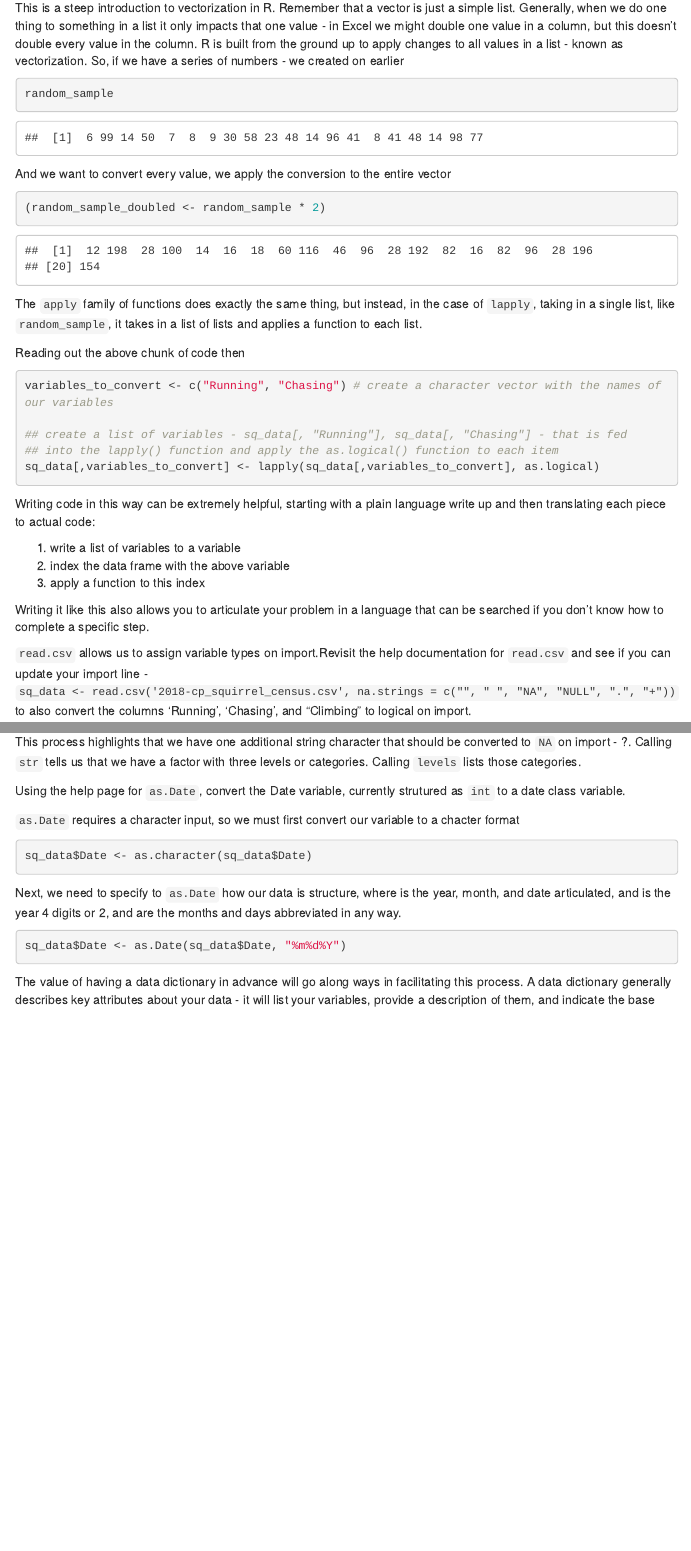
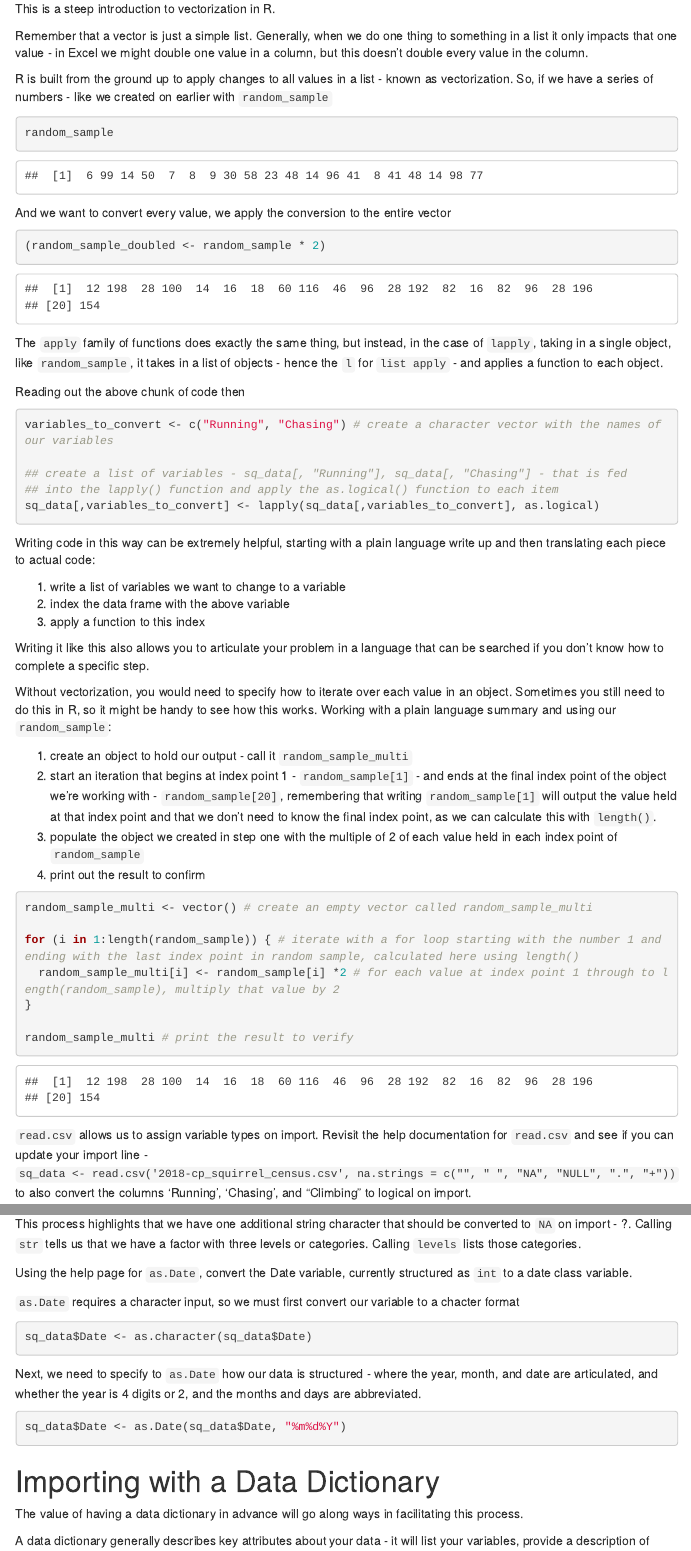
Before and after one commit to csc-ubc-okanagan/R-for-beginners, an R Markdown document (r-for-beginners.Rmd): the page in a window 1100 px wide, from 10300 px down before the commit and from 10350 px down after it, so that both start at the same text, and a second part further down, joined at a grey line. Rendered offline with R 4.5, knitr and Pandoc, with nearby package versions; code that draws random numbers runs with fixed seeds of ours; menus at the side of the page are left out.

Commit message:
added content

````diff
--- a/r-for-beginners.Rmd
+++ b/r-for-beginners.Rmd
@@ -8,7 +8,7 @@ date: "2022-11-07"
 knit: (function(input, ...) {
     rmarkdown::render(
       input,
-      output_dir = "../docs",
+      output_dir = "docs",
       output_file = "index.html"
     )
   })
@@ -343,7 +343,11 @@ sq_data[,variables_to_convert] <- lapply(sq_data[,variables_to_convert], as.logi
 str(sq_data$Chasing)
 ```
 
-This is a steep introduction to vectorization in R.  Remember that a vector is just a simple list. Generally, when we do one thing to something in a list it only impacts that one value - in Excel we might double one value in a column, but this doesn't double every value in the column. R is built from the ground up to apply changes to all values in a list - known as vectorization. So, if we have a series of numbers - we created on earlier
+This is a steep introduction to vectorization in R.
+
+Remember that a vector is just a simple list. Generally, when we do one thing to something in a list it only impacts that one value - in Excel we might double one value in a column, but this doesn't double every value in the column.
+
+R is built from the ground up to apply changes to all values in a list - known as vectorization. So, if we have a series of numbers - like we created on earlier with `random_sample`
 
 ```{r}
 random_sample
@@ -355,7 +359,7 @@ And we want to convert every value, we apply the conversion to the entire vector
 (random_sample_doubled <- random_sample * 2)
 ```
 
-The `apply` family of functions does exactly the same thing, but instead, in the case of `lapply`, taking in a single list, like `random_sample`, it takes in a list of lists and applies a function to each list.
+The `apply` family of functions does exactly the same thing, but instead, in the case of `lapply`, taking in a single object, like `random_sample`, it takes in a list of objects - hence the `l` for `list apply` -  and applies a function to each object.
 
 Reading out the above chunk of code then
 
@@ -369,14 +373,33 @@ sq_data[,variables_to_convert] <- lapply(sq_data[,variables_to_convert], as.logi
 
 Writing code in this way can be extremely helpful, starting with a plain language write up and then translating each piece to actual code:
 
-1. write a list of variables to a variable
+1. write a list of variables we want to change to a variable
 2. index the data frame with the above variable
 3. apply a function to this index
 
 Writing it like this also allows you to articulate your problem in a language that can be searched if you don't know how to complete a specific step.
 
+<div class = "note">
+Without vectorization, you would need to specify how to iterate over each value in an object. Sometimes you still need to do this in R, so it might be handy to see how this works. Working with a plain language summary and using our `random_sample`:
+
+1. create an object to hold our output - call it `random_sample_multi`
+2. start an iteration that begins at index point 1 - `random_sample[1]` - and ends at the final index point of the object we're working with - `random_sample[20]`, remembering that writing `random_sample[1]` will output the value held at that index point and that we don't need to know the final index point, as we can calculate this with `length()`.
+3. populate the object we created in step one with the multiple of 2 of each value held in each index point of `random_sample`
+4. print out the result to confirm
+
+```{r}
+random_sample_multi <- vector() # create an empty vector called random_sample_multi
+
+for (i in 1:length(random_sample)) { # iterate with a for loop starting with the number 1 and ending with the last index point in random sample, calculated here using length()
+  random_sample_multi[i] <- random_sample[i] *2 # for each value at index point 1 through to length(random_sample), multiply that value by 2
+}
+
+random_sample_multi # print the result to verify
+```
+</div>
+
 <div class = 'exercise'>
-`read.csv` allows us to assign variable types on import.Revisit the help documentation for `read.csv` and see if you can update your import line - `sq_data <- read.csv('2018-cp_squirrel_census.csv', na.strings = c("", " ", "NA", "NULL", ".", "+"))` to also convert the columns 'Running', 'Chasing', and "Climbing" to logical on import.
+`read.csv` allows us to assign variable types on import. Revisit the help documentation for `read.csv` and see if you can update your import line - `sq_data <- read.csv('2018-cp_squirrel_census.csv', na.strings = c("", " ", "NA", "NULL", ".", "+"))` to also convert the columns 'Running', 'Chasing', and "Climbing" to logical on import.
 </div>
 
 <div class = 'solution'>
@@ -403,7 +426,7 @@ levels(sq_data$Age)
 This process highlights that we have one additional string character that should be converted to `NA` on import - ?. Calling `str` tells us that we have a factor with three levels or categories. Calling `levels` lists those categories.
 
 <div class = 'exercise'>
-Using the help page for `as.Date`, convert the Date variable, currently strutured as `int` to a date class variable.
+Using the help page for `as.Date`, convert the Date variable, currently structured as `int` to a date class variable.
 </div>
 
 <div class = 'solution'>
@@ -412,14 +435,18 @@ Using the help page for `as.Date`, convert the Date variable, currently struture
 sq_data$Date <- as.character(sq_data$Date)
 ```
 
-Next, we need to specify to `as.Date` how our data is structure, where is the year, month, and date articulated, and is the year 4 digits or 2, and are the months and days abbreviated in any way.
+Next, we need to specify to `as.Date` how our data is structured - where the year, month, and date are articulated, and whether the year is 4 digits or 2, and the months and days are abbreviated.
 
 ```{r}
 sq_data$Date <- as.Date(sq_data$Date, "%m%d%Y")
 ```
 </div>
 
-The value of having a data dictionary in advance will go along ways in facilitating this process. A data dictionary generally describes key attributes about your data - it will list your variables, provide a description of them, and indicate the base type of data it is.
+# Importing with a Data Dictionary
+
+The value of having a data dictionary in advance will go along ways in facilitating this process.
+
+A data dictionary generally describes key attributes about your data - it will list your variables, provide a description of them, and indicate the base type of data it is.
 
 I have a very simple data dictionary for this project. Let's load that in
 
````
Also changed, not shown: r-for-beginners.Rmd (16 more changed lines), 1 other file.
